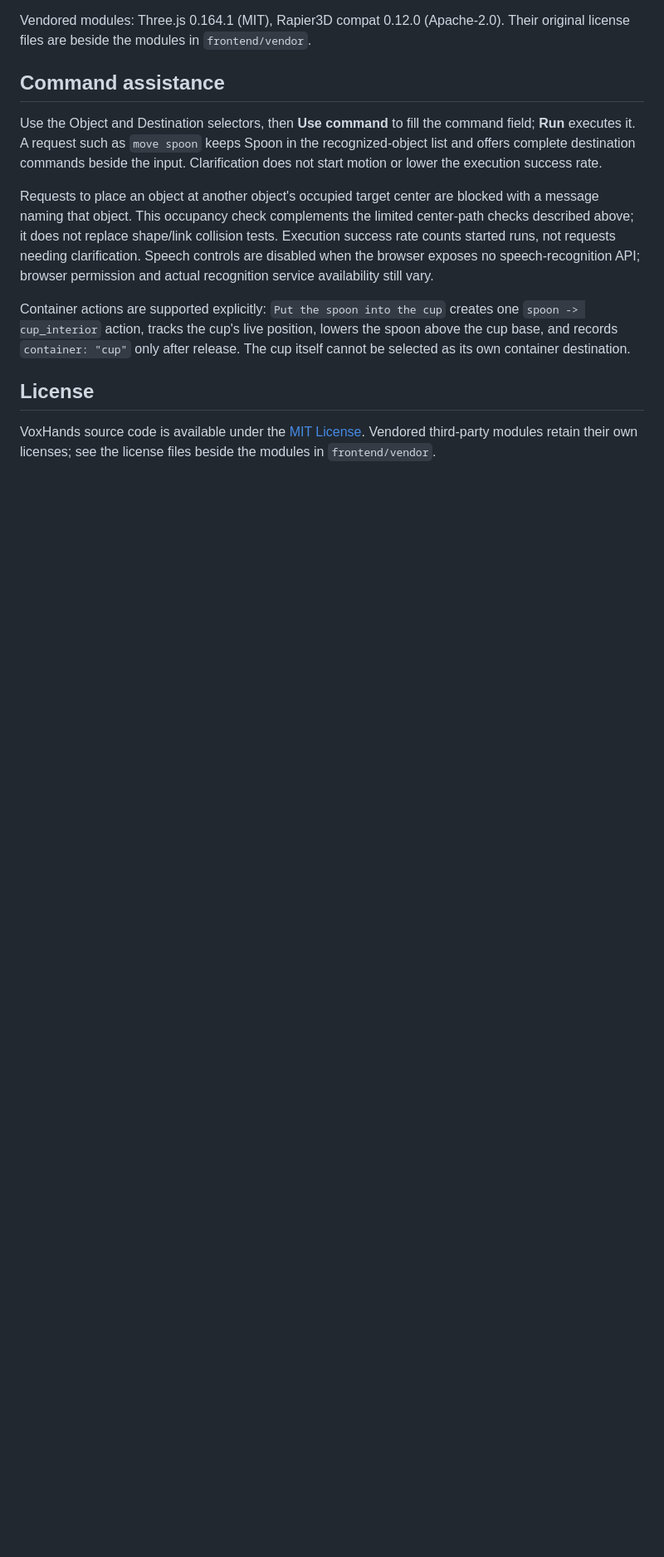
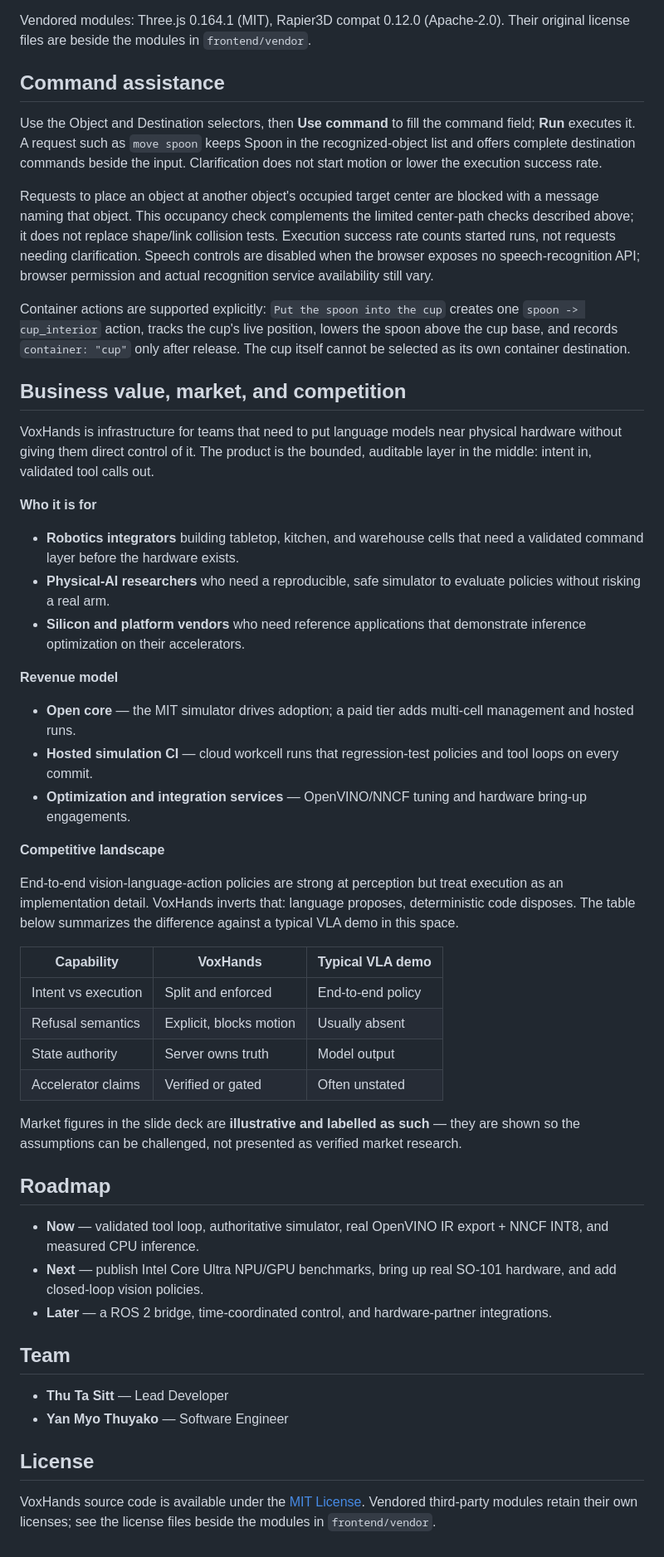
Before and after one commit to DevHuang1/VoxHands, a Markdown page: README.md, the part around one of its changes. Shown at 83% size. Rendered like a GitHub page; blank space fills up the shorter version.

Commit message:
Document the live demo, market, competition, roadmap, and team
Point readers at the deployed instance and the submission materials up front,
then add the business sections the judging rubric asks for: target buyers, the
revenue model, how VoxHands differs from an end-to-end VLA demo, the roadmap,
and the team. Market figures stay labelled as illustrative.

```diff
--- a/README.md
+++ b/README.md
@@ -567,6 +577,62 @@ one `spoon -> cup_interior` action, tracks the cup's live position, lowers the
 spoon above the cup base, and records `container: "cup"` only after release.
 The cup itself cannot be selected as its own container destination.
 
+## Business value, market, and competition
+
+VoxHands is infrastructure for teams that need to put language models near
+physical hardware without giving them direct control of it. The product is the
+bounded, auditable layer in the middle: intent in, validated tool calls out.
+
+**Who it is for**
+
+- **Robotics integrators** building tabletop, kitchen, and warehouse cells that
+  need a validated command layer before the hardware exists.
+- **Physical-AI researchers** who need a reproducible, safe simulator to
+  evaluate policies without risking a real arm.
+- **Silicon and platform vendors** who need reference applications that
+  demonstrate inference optimization on their accelerators.
+
+**Revenue model**
+
+- **Open core** — the MIT simulator drives adoption; a paid tier adds multi-cell
+  management and hosted runs.
+- **Hosted simulation CI** — cloud workcell runs that regression-test policies
+  and tool loops on every commit.
+- **Optimization and integration services** — OpenVINO/NNCF tuning and hardware
+  bring-up engagements.
+
+**Competitive landscape**
+
+End-to-end vision-language-action policies are strong at perception but treat
+execution as an implementation detail. VoxHands inverts that: language proposes,
+deterministic code disposes. The table below summarizes the difference against a
+typical VLA demo in this space.
+
+| Capability | VoxHands | Typical VLA demo |
+| --- | --- | --- |
+| Intent vs execution | Split and enforced | End-to-end policy |
+| Refusal semantics | Explicit, blocks motion | Usually absent |
+| State authority | Server owns truth | Model output |
+| Accelerator claims | Verified or gated | Often unstated |
+
+Market figures in the slide deck are **illustrative and labelled as such** —
+they are shown so the assumptions can be challenged, not presented as verified
+market research.
+
+## Roadmap
+
+- **Now** — validated tool loop, authoritative simulator, real OpenVINO IR
+  export + NNCF INT8, and measured CPU inference.
+- **Next** — publish Intel Core Ultra NPU/GPU benchmarks, bring up real SO-101
+  hardware, and add closed-loop vision policies.
+- **Later** — a ROS 2 bridge, time-coordinated control, and hardware-partner
+  integrations.
+
+## Team
+
+- **Thu Ta Sitt** — Lead Developer
+- **Yan Myo Thuyako** — Software Engineer
+
 ## License
 
 VoxHands source code is available under the [MIT License](LICENSE). Vendored
```
Also changed, not shown: other parts of README.md (+10 -0 lines).
